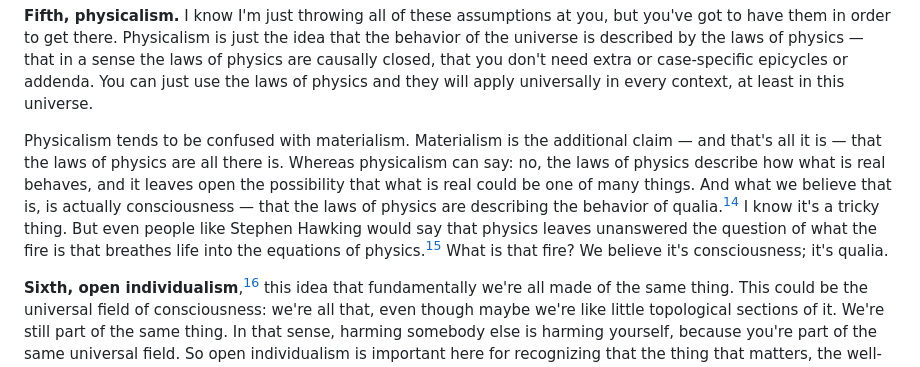
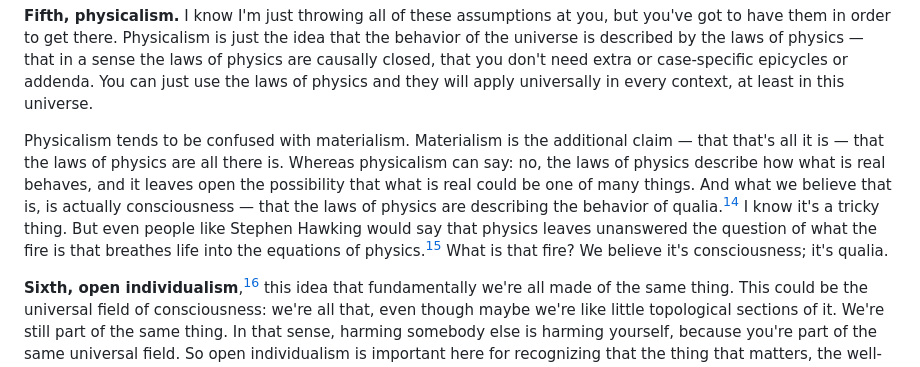
Before and after one commit to JHebanow/Andres-transcripts, a Markdown page: transcripts/A Universal Plot - Consciousness vs Pure Replicators.md, the part around the change. GitHub-like rendering.

```diff
--- a/transcripts/A Universal Plot - Consciousness vs Pure Replicators.md
+++ b/transcripts/A Universal Plot - Consciousness vs Pure Replicators.md
@@ -76,7 +76,7 @@ This sounds like egotism from a philosophical point of view. There is some overl
 
 **Fifth, physicalism.** I know I'm just throwing all of these assumptions at you, but you've got to have them in order to get there. Physicalism is just the idea that the behavior of the universe is described by the laws of physics — that in a sense the laws of physics are causally closed, that you don't need extra or case-specific epicycles or addenda. You can just use the laws of physics and they will apply universally in every context, at least in this universe.
 
-Physicalism tends to be confused with materialism. Materialism is the additional claim — and that's all it is — that the laws of physics are all there is. Whereas physicalism can say: no, the laws of physics describe how what is real behaves, and it leaves open the possibility that what is real could be one of many things. And what we believe that is, is actually consciousness — that the laws of physics are describing the behavior of qualia.[^non-materialist-physicalism] I know it's a tricky thing. But even people like Stephen Hawking would say that physics leaves unanswered the question of what the fire is that breathes life into the equations of physics.[^hawking] What is that fire? We believe it's consciousness; it's qualia.
+Physicalism tends to be confused with materialism. Materialism is the additional claim — that that's all it is — that the laws of physics are all there is. Whereas physicalism can say: no, the laws of physics describe how what is real behaves, and it leaves open the possibility that what is real could be one of many things. And what we believe that is, is actually consciousness — that the laws of physics are describing the behavior of qualia.[^non-materialist-physicalism] I know it's a tricky thing. But even people like Stephen Hawking would say that physics leaves unanswered the question of what the fire is that breathes life into the equations of physics.[^hawking] What is that fire? We believe it's consciousness; it's qualia.
 
 **Sixth, open individualism**,[^open-individualism] this idea that fundamentally we're all made of the same thing. This could be the universal field of consciousness: we're all that, even though maybe we're like little topological sections of it. We're still part of the same thing. In that sense, harming somebody else is harming yourself, because you're part of the same universal field. So open individualism is important here for recognizing that the thing that matters, the well-being that matters ultimately, is the well-being of the field of consciousness — the big, big, big thing, not any individual instantiation.
 
```
